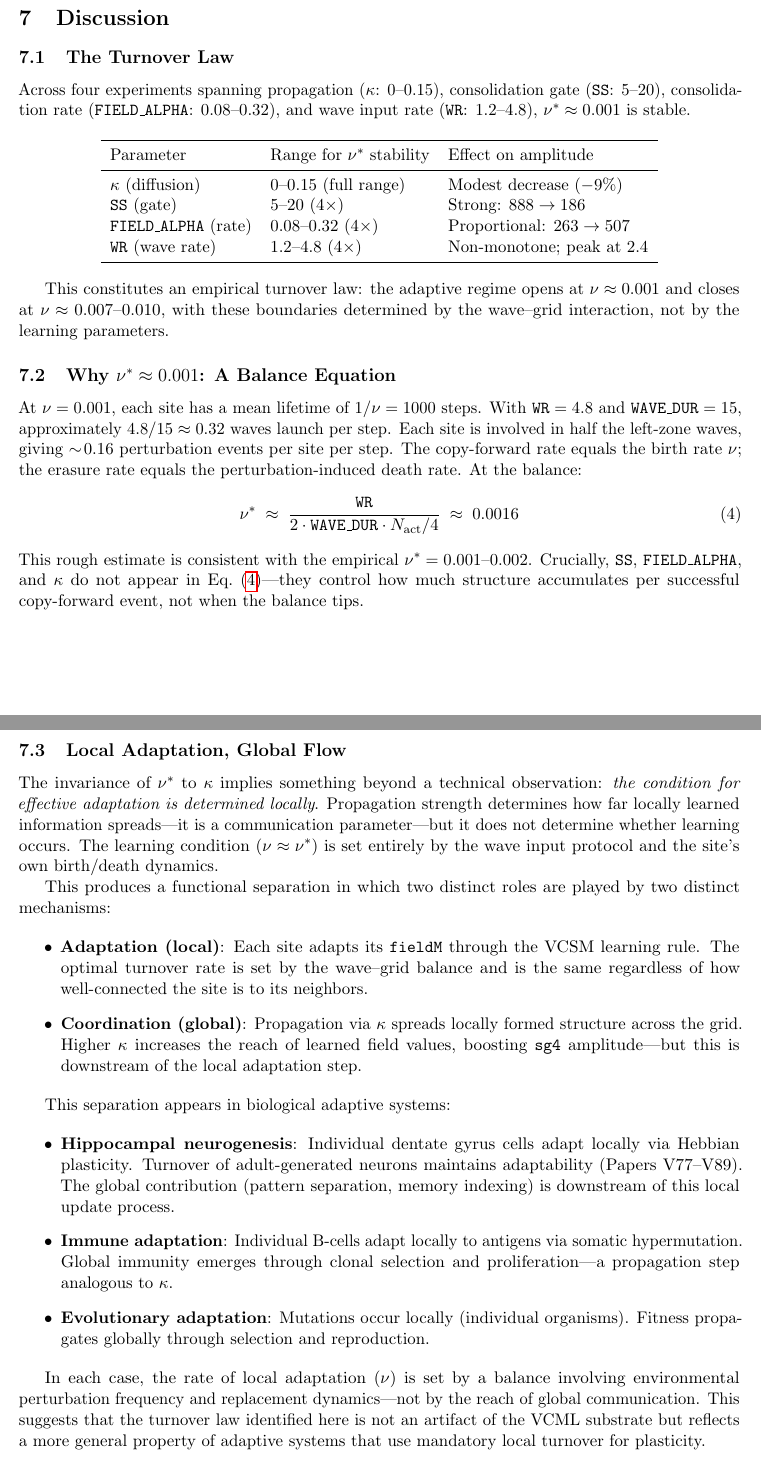
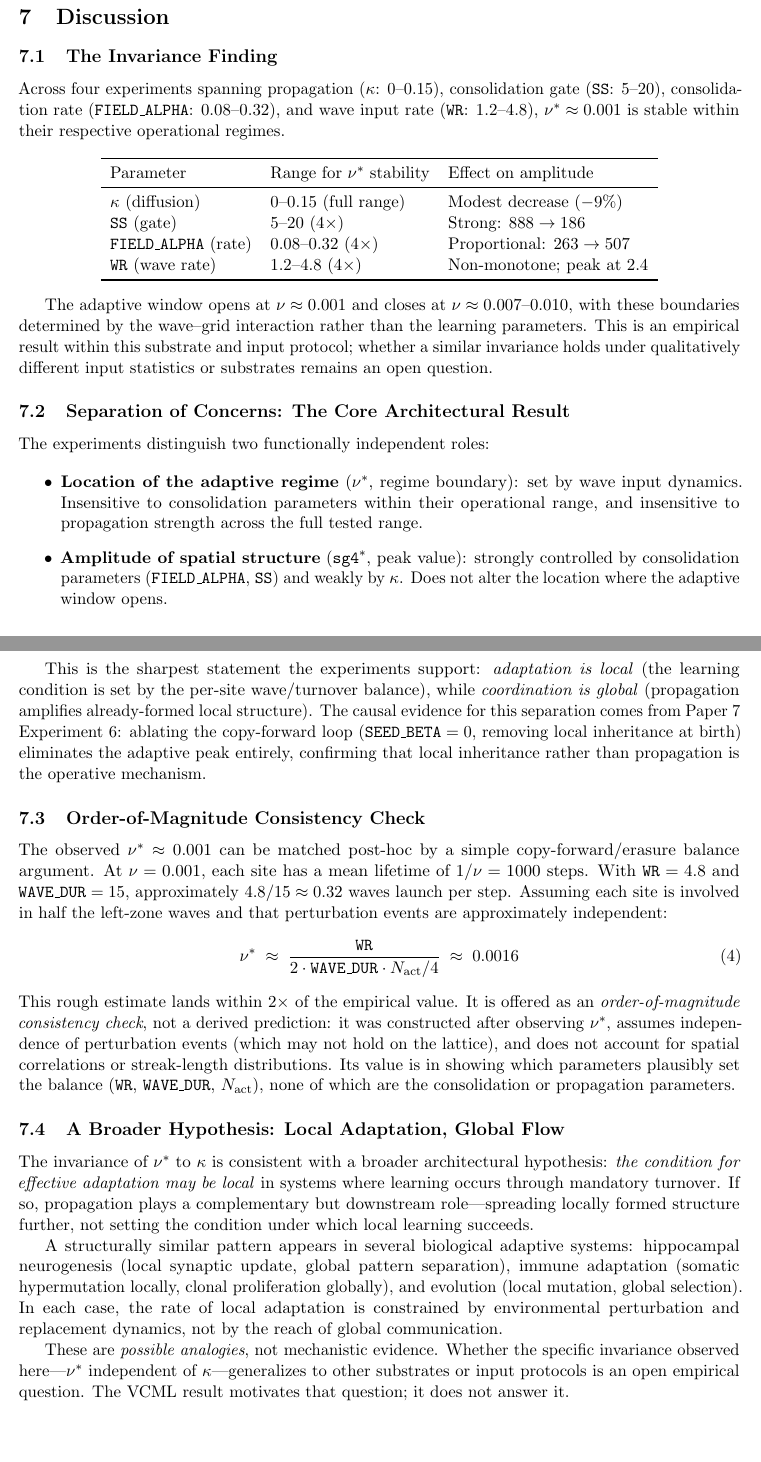
Before and after one commit to AccidentalGenius101/adaptive-memory-theory, a LaTeX paper (papers/paper8_timescale_matching/paper8_timescale_matching.tex): two parts of pages 5 and 6 of 8, joined at a grey line, cut so that both start at the same text. Compiled offline with pdfLaTeX.

Commit message:
Paper 8 pass 1 hostile review fixes
- Retitle: 'Empirical Turnover Invariance in a Viability-Constrained Memory Substrate'
- Abstract: 'establish a law' -> 'report an empirical invariance', add 'within this substrate/protocol'
- Exp 2 (SS): add 'operational consolidation regime' framing for SS=40 edge case
- Exp 3 (FIELD_ALPHA): add mechanism sentence for FIELD_ALPHA=0.04 (freezing -> effective persistence)
- Discussion: promote 'Separation of Concerns' before balance equation; cite Paper 7 Exp6 as causal evidence
- Balance equation section: retitle as 'Order-of-Magnitude Consistency Check'; add post-hoc and
  independence-assumption caveats near the equation
- Biological analogies: shorten, reframe as 'possible analogies not mechanistic evidence'
- Conclusion: soften 'law' to 'invariance', note post-hoc nature of balance estimate

Co-Authored-By: Claude Sonnet 4.6 <noreply@anthropic.com>

```diff
--- a/papers/paper8_timescale_matching/paper8_timescale_matching.tex
+++ b/papers/paper8_timescale_matching/paper8_timescale_matching.tex
@@ -15,7 +15,7 @@
 
 \lstset{basicstyle=\ttfamily\small, breaklines=true, frame=single}
 
-\title{A Turnover Law for Adaptive Memory Systems}
+\title{Empirical Turnover Invariance in a\\Viability-Constrained Memory Substrate}
 \author{VCSM Theory Series --- Paper 8}
 \date{2026}
 
@@ -296,11 +302,12 @@ frequency.
 % ============================================================
 \section{Discussion}
 
-\subsection{The Turnover Law}
+\subsection{The Invariance Finding}
 
 Across four experiments spanning propagation ($\kappa$: 0--0.15), consolidation
 gate ($\mathtt{SS}$: 5--20), consolidation rate ($\mathtt{FIELD\_ALPHA}$: 0.08--0.32),
-and wave input rate ($\mathtt{WR}$: 1.2--4.8), $\nu^* \approx 0.001$ is stable.
+and wave input rate ($\mathtt{WR}$: 1.2--4.8), $\nu^* \approx 0.001$ is stable
+within their respective operational regimes.
 
 \begin{center}
 \begin{tabular}{lll}
@@ -315,69 +322,77 @@ $\mathtt{WR}$ (wave rate)        & 1.2--4.8 ($4\times$)  & Non-monotone; peak at
 \end{tabular}
 \end{center}
 
-This constitutes an empirical turnover law: the adaptive regime opens at
-$\nu \approx 0.001$ and closes at $\nu \approx 0.007$--$0.010$, with these
-boundaries determined by the wave--grid interaction, not by the learning parameters.
+The adaptive window opens at $\nu \approx 0.001$ and closes at $\nu \approx
+0.007$--$0.010$, with these boundaries determined by the wave--grid interaction
+rather than the learning parameters. This is an empirical result within this
+substrate and input protocol; whether a similar invariance holds under qualitatively
+different input statistics or substrates remains an open question.
 
-\subsection{Why $\nu^* \approx 0.001$: A Balance Equation}
+\subsection{Separation of Concerns: The Core Architectural Result}
 
-At $\nu = 0.001$, each site has a mean lifetime of $1/\nu = 1000$ steps. With
-$\mathtt{WR} = 4.8$ and $\mathtt{WAVE\_DUR} = 15$, approximately $4.8/15 \approx
-0.32$ waves launch per step. Each site is involved in half the left-zone waves,
-giving $\sim\!0.16$ perturbation events per site per step. The copy-forward rate
-equals the birth rate $\nu$; the erasure rate equals the perturbation-induced
-death rate. At the balance:
+The experiments distinguish two functionally independent roles:
+
+\begin{itemize}
+  \item \textbf{Location of the adaptive regime} ($\nu^*$, regime boundary): set
+    by wave input dynamics. Insensitive to consolidation parameters within their
+    operational range, and insensitive to propagation strength across the full
+    tested range.
+
+  \item \textbf{Amplitude of spatial structure} ($\mathtt{sg4}^*$, peak value):
+    strongly controlled by consolidation parameters ($\mathtt{FIELD\_ALPHA}$,
+    $\mathtt{SS}$) and weakly by $\kappa$. Does not alter the location where
+    the adaptive window opens.
+\end{itemize}
+
+This is the sharpest statement the experiments support: \emph{adaptation is local}
+(the learning condition is set by the per-site wave/turnover balance), while
+\emph{coordination is global} (propagation amplifies already-formed local structure).
+The causal evidence for this separation comes from Paper~7 Experiment~6: ablating
+the copy-forward loop ($\mathtt{SEED\_BETA} = 0$, removing local inheritance at
+birth) eliminates the adaptive peak entirely, confirming that local inheritance
+rather than propagation is the operative mechanism.
+
+\subsection{Order-of-Magnitude Consistency Check}
+
+The observed $\nu^* \approx 0.001$ can be matched post-hoc by a simple
+copy-forward/erasure balance argument. At $\nu = 0.001$, each site has a mean
+lifetime of $1/\nu = 1000$ steps. With $\mathtt{WR} = 4.8$ and
+$\mathtt{WAVE\_DUR} = 15$, approximately $4.8/15 \approx 0.32$ waves launch per
+step. Assuming each site is involved in half the left-zone waves and that
+perturbation events are approximately independent:
 \begin{equation}
   \nu^* \;\approx\; \frac{\mathtt{WR}}{2 \cdot \mathtt{WAVE\_DUR}
     \cdot N_{\text{act}}/4} \;\approx\; 0.0016
   \label{eq:balance}
 \end{equation}
-This rough estimate is consistent with the empirical $\nu^* = 0.001$--$0.002$.
-Crucially, $\mathtt{SS}$, $\mathtt{FIELD\_ALPHA}$, and $\kappa$ do not appear
-in Eq.~\eqref{eq:balance}---they control how much structure accumulates per
-successful copy-forward event, not when the balance tips.
+This rough estimate lands within $2\times$ of the empirical value. It is offered
+as an \emph{order-of-magnitude consistency check}, not a derived prediction:
+it was constructed after observing $\nu^*$, assumes independence of perturbation
+events (which may not hold on the lattice), and does not account for spatial
+correlations or streak-length distributions. Its value is in showing which
+parameters plausibly set the balance ($\mathtt{WR}$, $\mathtt{WAVE\_DUR}$,
+$N_{\text{act}}$), none of which are the consolidation or propagation parameters.
 
-\subsection{Local Adaptation, Global Flow}
+\subsection{A Broader Hypothesis: Local Adaptation, Global Flow}
 \label{sec:local_global}
 
-The invariance of $\nu^*$ to $\kappa$ implies something beyond a technical
-observation: \emph{the condition for effective adaptation is determined locally}.
-Propagation strength determines how far locally learned information spreads---it
-is a communication parameter---but it does not determine whether learning occurs.
-The learning condition ($\nu \approx \nu^*$) is set entirely by the wave input
-protocol and the site's own birth/death dynamics.
+The invariance of $\nu^*$ to $\kappa$ is consistent with a broader architectural
+hypothesis: \emph{the condition for effective adaptation may be local} in systems
+where learning occurs through mandatory turnover. If so, propagation plays a
+complementary but downstream role---spreading locally formed structure further,
+not setting the condition under which local learning succeeds.
 
-This produces a functional separation in which two distinct roles are played by
-two distinct mechanisms:
+A structurally similar pattern appears in several biological adaptive systems:
+hippocampal neurogenesis (local synaptic update, global pattern separation),
+immune adaptation (somatic hypermutation locally, clonal proliferation globally),
+and evolution (local mutation, global selection). In each case, the rate of local
+adaptation is constrained by environmental perturbation and replacement dynamics,
+not by the reach of global communication.
 
-\begin{itemize}
-  \item \textbf{Adaptation (local)}: Each site adapts its $\mathtt{fieldM}$ through
-    the VCSM learning rule. The optimal turnover rate is set by the wave--grid
-    balance and is the same regardless of how well-connected the site is to its
-    neighbors.
+These are \emph{possible analogies}, not mechanistic evidence. Whether the
+specific invariance observed here---$\nu^*$ independent of $\kappa$---generalizes
+to other substrates or input protocols is an open empirical question. The
+VCML result motivates that question; it does not answer it.
 
-  \item \textbf{Coordination (global)}: Propagation via $\kappa$ spreads locally
-    formed structure across the grid. Higher $\kappa$ increases the reach of learned
-    field values, boosting $\mathtt{sg4}$ amplitude---but this is downstream of the
-    local adaptation step.
-\end{itemize}
+\subsection{Design Implications}
 
-This separation appears in biological adaptive systems:
-
-\begin{itemize}
-  \item \textbf{Hippocampal neurogenesis}: Individual dentate gyrus cells adapt locally
-    via Hebbian plasticity. Turnover of adult-generated neurons maintains adaptability
-    (Papers V77--V89). The global contribution (pattern separation, memory indexing)
-    is downstream of this local update process.
-  \item \textbf{Immune adaptation}: Individual B-cells adapt locally to antigens via
-    somatic hypermutation. Global immunity emerges through clonal selection and
-    proliferation---a propagation step analogous to $\kappa$.
-  \item \textbf{Evolutionary adaptation}: Mutations occur locally (individual
-    organisms). Fitness propagates globally through selection and reproduction.
-\end{itemize}
-
-In each case, the rate of local adaptation ($\nu$) is set by a balance involving
-environmental perturbation frequency and replacement dynamics---not by the reach
-of global communication. This suggests that the turnover law identified here is
-not an artifact of the VCML substrate but reflects a more general property of
-adaptive systems that use mandatory local turnover for plasticity.
```
Also changed, not shown: papers/paper8_timescale_matching/paper8_timescale_matching.pdf, papers/paper8_timescale_matching/paper8_timescale_matching.tex (78 more changed lines).
